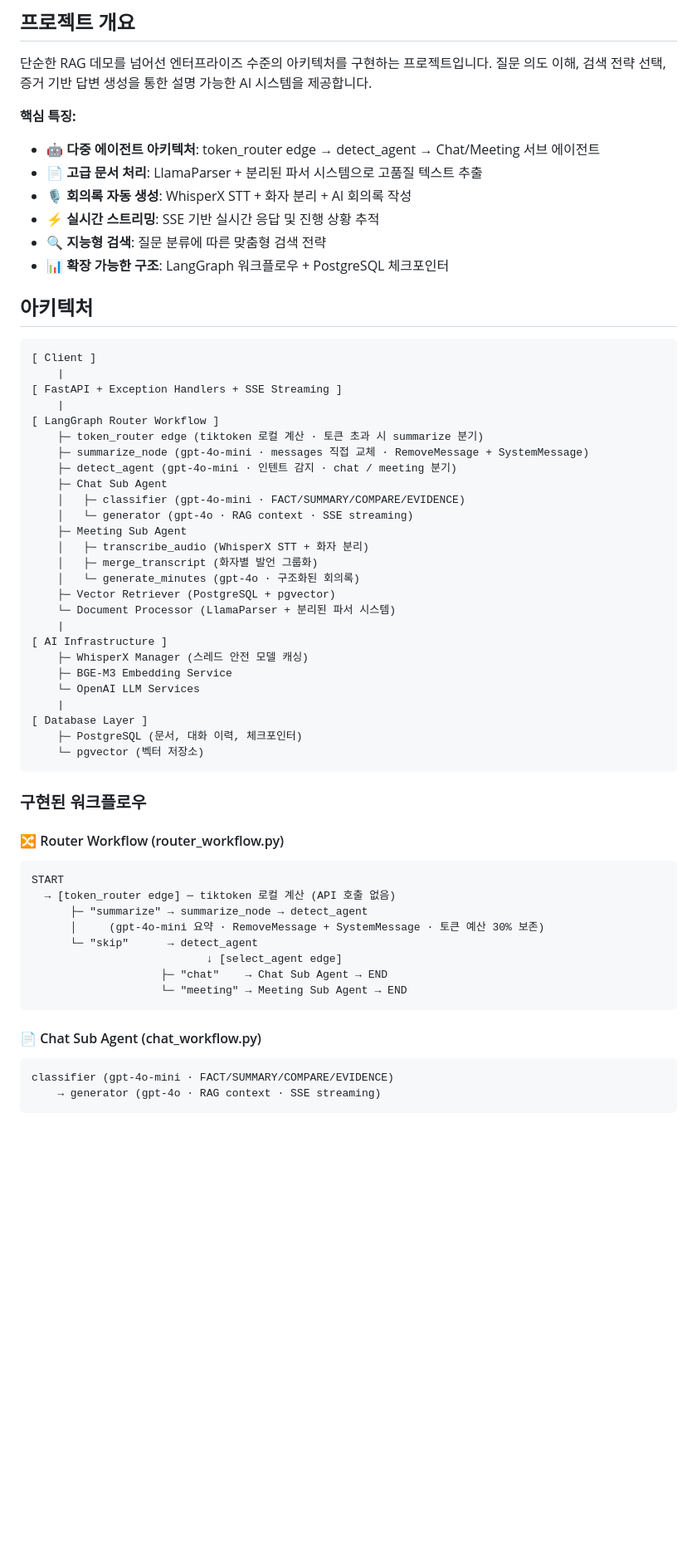
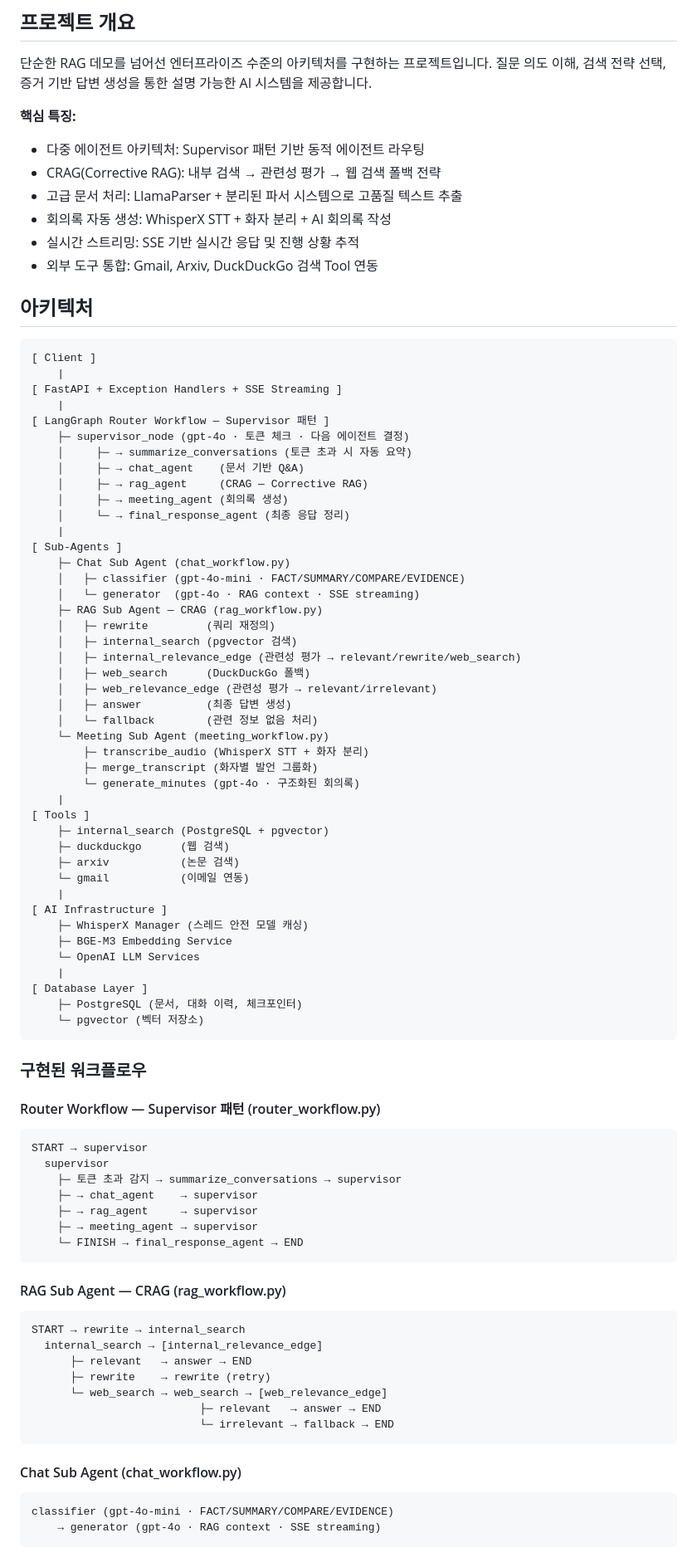
Before and after one commit to DevK-Jung/ai-agent, a Markdown page: README.md, the part around one of its changes. Shown at 83% size. GitHub-like rendering; blank space fills up the shorter version.

````diff
--- a/README.md
+++ b/README.md
@@ -7,12 +7,12 @@ Agent-based Explainable RAG (Retrieval-Augmented Generation) System - 엔터프
 단순한 RAG 데모를 넘어선 엔터프라이즈 수준의 아키텍처를 구현하는 프로젝트입니다. 질문 의도 이해, 검색 전략 선택, 증거 기반 답변 생성을 통한 설명 가능한 AI 시스템을 제공합니다.
 
 **핵심 특징:**
-- 🤖 **다중 에이전트 아키텍처**: token_router edge → detect_agent → Chat/Meeting 서브 에이전트
-- 📄 **고급 문서 처리**: LlamaParser + 분리된 파서 시스템으로 고품질 텍스트 추출
-- 🎙️ **회의록 자동 생성**: WhisperX STT + 화자 분리 + AI 회의록 작성
-- ⚡ **실시간 스트리밍**: SSE 기반 실시간 응답 및 진행 상황 추적
-- 🔍 **지능형 검색**: 질문 분류에 따른 맞춤형 검색 전략
-- 📊 **확장 가능한 구조**: LangGraph 워크플로우 + PostgreSQL 체크포인터
+- 다중 에이전트 아키텍처: Supervisor 패턴 기반 동적 에이전트 라우팅
+- CRAG(Corrective RAG): 내부 검색 → 관련성 평가 → 웹 검색 폴백 전략
+- 고급 문서 처리: LlamaParser + 분리된 파서 시스템으로 고품질 텍스트 추출
+- 회의록 자동 생성: WhisperX STT + 화자 분리 + AI 회의록 작성
+- 실시간 스트리밍: SSE 기반 실시간 응답 및 진행 상황 추적
+- 외부 도구 통합: Gmail, Arxiv, DuckDuckGo 검색 Tool 연동
 
 ## 아키텍처
 
@@ -21,19 +21,36 @@ Agent-based Explainable RAG (Retrieval-Augmented Generation) System - 엔터프
     |
 [ FastAPI + Exception Handlers + SSE Streaming ]
     |
-[ LangGraph Router Workflow ]
-    ├─ token_router edge (tiktoken 로컬 계산 · 토큰 초과 시 summarize 분기)
-    ├─ summarize_node (gpt-4o-mini · messages 직접 교체 · RemoveMessage + SystemMessage)
-    ├─ detect_agent (gpt-4o-mini · 인텐트 감지 · chat / meeting 분기)
-    ├─ Chat Sub Agent
+[ LangGraph Router Workflow — Supervisor 패턴 ]
+    ├─ supervisor_node (gpt-4o · 토큰 체크 · 다음 에이전트 결정)
+    │     ├─ → summarize_conversations (토큰 초과 시 자동 요약)
+    │     ├─ → chat_agent    (문서 기반 Q&A)
+    │     ├─ → rag_agent     (CRAG — Corrective RAG)
+    │     ├─ → meeting_agent (회의록 생성)
+    │     └─ → final_response_agent (최종 응답 정리)
+    |
+[ Sub-Agents ]
+    ├─ Chat Sub Agent (chat_workflow.py)
     │   ├─ classifier (gpt-4o-mini · FACT/SUMMARY/COMPARE/EVIDENCE)
-    │   └─ generator (gpt-4o · RAG context · SSE streaming)
-    ├─ Meeting Sub Agent
-    │   ├─ transcribe_audio (WhisperX STT + 화자 분리)
-    │   ├─ merge_transcript (화자별 발언 그룹화)
-    │   └─ generate_minutes (gpt-4o · 구조화된 회의록)
-    ├─ Vector Retriever (PostgreSQL + pgvector)
-    └─ Document Processor (LlamaParser + 분리된 파서 시스템)
+    │   └─ generator  (gpt-4o · RAG context · SSE streaming)
+    ├─ RAG Sub Agent — CRAG (rag_workflow.py)
+    │   ├─ rewrite         (쿼리 재정의)
+    │   ├─ internal_search (pgvector 검색)
+    │   ├─ internal_relevance_edge (관련성 평가 → relevant/rewrite/web_search)
+    │   ├─ web_search      (DuckDuckGo 폴백)
+    │   ├─ web_relevance_edge (관련성 평가 → relevant/irrelevant)
+    │   ├─ answer          (최종 답변 생성)
+    │   └─ fallback        (관련 정보 없음 처리)
+    └─ Meeting Sub Agent (meeting_workflow.py)
+        ├─ transcribe_audio (WhisperX STT + 화자 분리)
+        ├─ merge_transcript (화자별 발언 그룹화)
+        └─ generate_minutes (gpt-4o · 구조화된 회의록)
+    |
+[ Tools ]
+    ├─ internal_search (PostgreSQL + pgvector)
+    ├─ duckduckgo      (웹 검색)
+    ├─ arxiv           (논문 검색)
+    └─ gmail           (이메일 연동)
     |
 [ AI Infrastructure ]
     ├─ WhisperX Manager (스레드 안전 모델 캐싱)
@@ -47,19 +64,29 @@ Agent-based Explainable RAG (Retrieval-Augmented Generation) System - 엔터프
 
 ### 구현된 워크플로우
 
-#### 🔀 Router Workflow (router_workflow.py)
+#### Router Workflow — Supervisor 패턴 (router_workflow.py)
 ```
-START
-  → [token_router edge] ─ tiktoken 로컬 계산 (API 호출 없음)
-      ├─ "summarize" → summarize_node → detect_agent
-      │     (gpt-4o-mini 요약 · RemoveMessage + SystemMessage · 토큰 예산 30% 보존)
-      └─ "skip"      → detect_agent
-                           ↓ [select_agent edge]
-                    ├─ "chat"    → Chat Sub Agent → END
-                    └─ "meeting" → Meeting Sub Agent → END
+START → supervisor
+  supervisor
+    ├─ 토큰 초과 감지 → summarize_conversations → supervisor
+    ├─ → chat_agent    → supervisor
+    ├─ → rag_agent     → supervisor
+    ├─ → meeting_agent → supervisor
+    └─ FINISH → final_response_agent → END
 ```
 
-#### 📄 Chat Sub Agent (chat_workflow.py)
+#### RAG Sub Agent — CRAG (rag_workflow.py)
+```
+START → rewrite → internal_search
+  internal_search → [internal_relevance_edge]
+      ├─ relevant   → answer → END
+      ├─ rewrite    → rewrite (retry)
+      └─ web_search → web_search → [web_relevance_edge]
+                          ├─ relevant   → answer → END
+                          └─ irrelevant → fallback → END
+```
+
+#### Chat Sub Agent (chat_workflow.py)
 ```
 classifier (gpt-4o-mini · FACT/SUMMARY/COMPARE/EVIDENCE)
     → generator (gpt-4o · RAG context · SSE streaming)
````
Also changed, not shown: other parts of README.md (+52 -26 lines).
